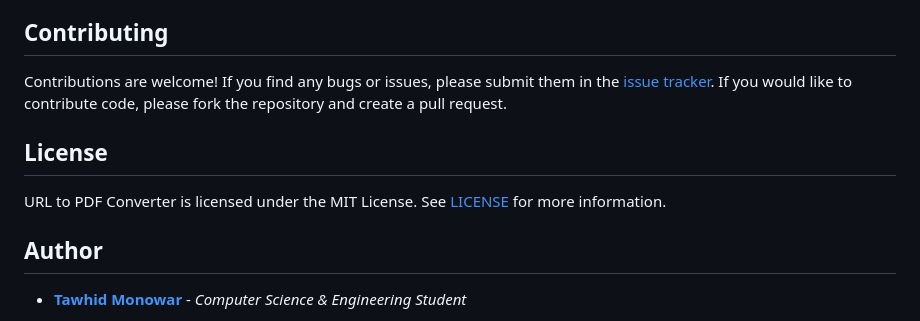
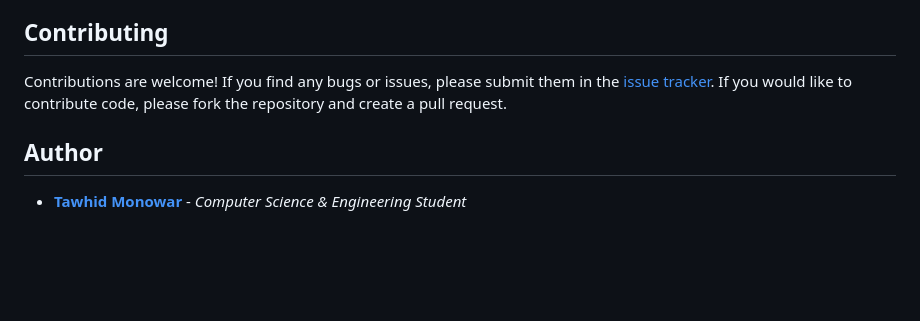
Before and after one commit to tawhidmonowar/WebCapture, a Markdown page: README.md, the part around the change. GitHub-like rendering; blank space fills up the shorter version.

Commit message:
Update README.md
Removed ##License section from readme.

```diff
--- a/README.md
+++ b/README.md
@@ -71,10 +71,6 @@ To convert a URL into a PDF file:
 ## Contributing
 Contributions are welcome! If you find any bugs or issues, please submit them in the [issue tracker](https://github.com/tawhidmonowar/URLtoPDFConverter/issues). If you would like to contribute code, please fork the repository and create a pull request.
 
-## License
-URL to PDF Converter is licensed under the MIT License. See
-<a href="https://github.com/tawhidmonowar/URLtoPDFConverter/blob/main/LICENSE">LICENSE</a> for more information.
-
 ## Author
 * **<a href="https://tawhidmonowar.github.io/profile">Tawhid Monowar</a>** - *Computer Science & Engineering Student*
 
```
